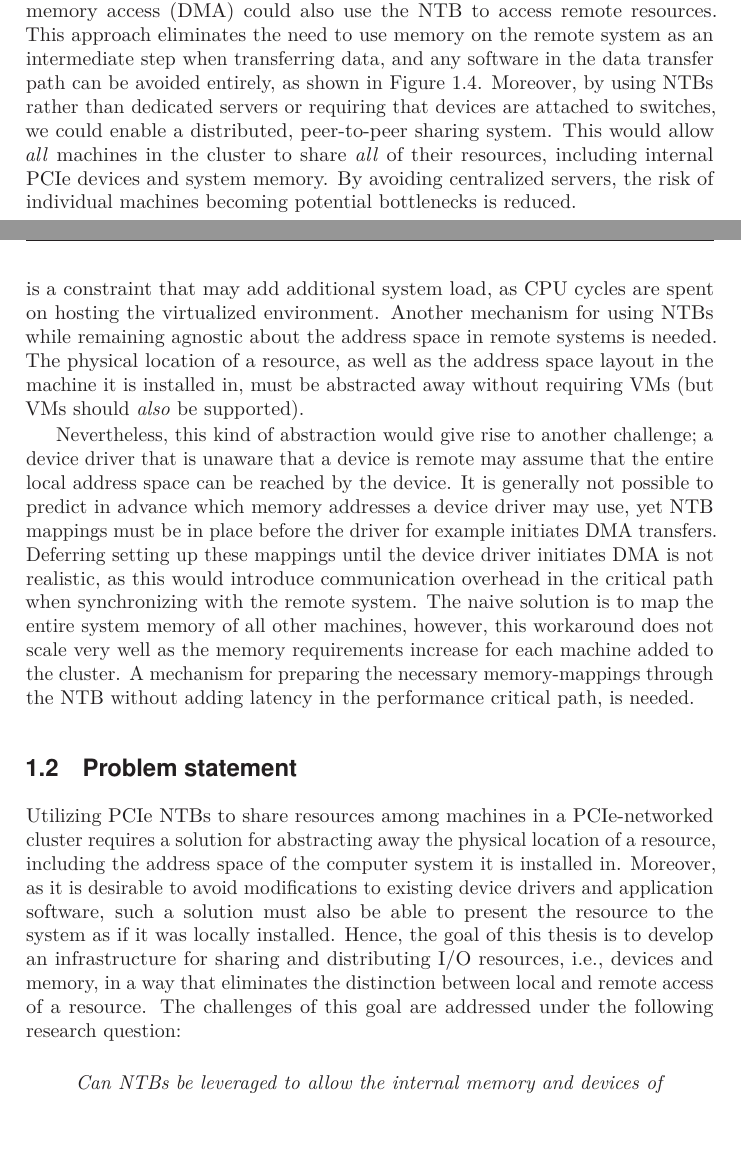
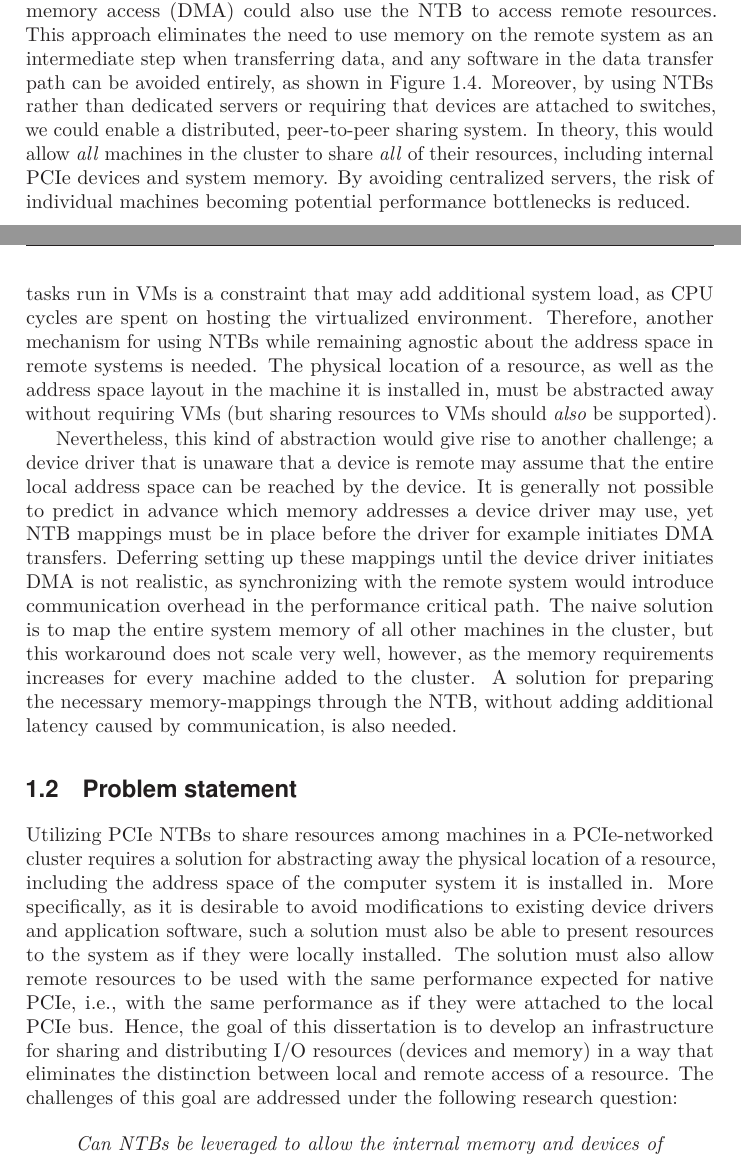
Before and after one commit to enfiskutensykkel/phd-thesis, a LaTeX thesis (main.tex, which reads sections/introduction.tex): two parts of pages 19 and 21 of 49, joined at a grey line, cut so that both start at the same text. Compiled offline with pdfLaTeX.

Commit message:
phrasing and stuff

```diff
--- a/sections/introduction.tex
+++ b/sections/introduction.tex
@@ -197,9 +198,9 @@ This approach eliminates the need to use memory on the remote system as an inter
 %
 Moreover, by using \glspl{ntb} rather than dedicated servers or requiring that devices are attached to switches, we could enable a distributed, peer-to-peer sharing system.
 %
-This would allow \emph{all} machines in the cluster to share \emph{all} of their resources, including internal \gls{pcie} devices and system memory.
+In theory, this would allow \emph{all} machines in the cluster to share \emph{all} of their resources, including internal \gls{pcie} devices and system memory.
 %
-By avoiding centralized servers, the risk of individual machines becoming potential bottlenecks is reduced.
+By avoiding centralized servers, the risk of individual machines becoming potential performance bottlenecks is reduced.
 
 
 
@@ -212,8 +213,6 @@ Hence, relying on \glspl{ntb} alone for enabling distributed \gls{io} and resour
 In order to manage multiple address space layouts, extensive modifications to existing device driver software would be required.
 %
 This is infeasible due to the vast amount of devices and device driver implementations that exist.
-
-
-
+%
 To mitigate the complexity of managing different \gls{pcie} address spaces, it is possible to use virtualization.
 %
@@ -223,11 +222,11 @@ The \gls{hypervisor} on the host~machines can be modified to assist setting up n
 %
 However, by relying on virtualization to hide complexity, this approach forgoes the possibility of using bare-metal machines for processing.
 %
-Even though \gls{passthrough} allows the device to be used directly by a device driver running in a \gls{guest}, requiring that compute tasks run in \glspl{vm} is a constraint that may add additional system load, as \gls{cpu} cycles are spent on hosting the virtualized environment.
+Even though \gls{passthrough} allows the device to be used directly by a device driver running in a \gls{guest}, requiring that compute tasks run in \glspl{vm} is a constraint that may add additional system load, as \gls{cpu} cycles are spent on \lgls{host}{hosting} the virtualized environment.
 %
-Another mechanism for using \glspl{ntb} while remaining agnostic about the address space in remote systems is needed.
+Therefore, another mechanism for using \glspl{ntb} while remaining agnostic about the address space in remote systems is needed.
 %
-The physical location of a resource, as well as the address space layout in the machine it is installed in, must be abstracted away without requiring \glspl{vm} (but \glspl{vm} should \emph{also} be supported).
+The physical location of a resource, as well as the address space layout in the machine it is installed in, must be abstracted away without requiring \glspl{vm} (but sharing resources to \glspl{vm} should \emph{also} be supported).
 
 
 
@@ -235,11 +234,12 @@ Nevertheless, this kind of abstraction would give rise to another challenge; a d
 %
 It is generally not possible to predict in advance which memory addresses a device driver may use, yet \gls{ntb} mappings must be in place before the driver for example initiates \gls{dma} transfers.
 %
-Deferring setting up these mappings until the device driver initiates \gls{dma} is not realistic, as this would introduce communication overhead in the critical path when synchronizing with the remote system.
+Deferring setting up these mappings until the device driver initiates \gls{dma} is not realistic, as synchronizing with the remote system would introduce communication overhead in the performance critical path.
 %
-The naive solution is to map the entire system memory of all other machines, however, this workaround does not scale very well as the memory requirements increase for each machine added to the cluster.
+The naive solution is to map the entire system memory of all other machines in the cluster, but this workaround does not scale very well, however, as the memory requirements increases for every machine added to the cluster.
 %
-A mechanism for preparing the necessary memory-mappings through the \gls{ntb} without adding latency in the performance critical path, is needed.
+%In addition to an address space abstraction mechanism,
+A solution for preparing the necessary memory-mappings through the \gls{ntb}, without adding additional latency caused by communication, is also needed.
 
 
 
@@ -247,9 +247,15 @@ A mechanism for preparing the necessary memory-mappings through the \gls{ntb} wi
 \section{Problem statement}\label{sec:objectives}
 %Using \gls{pcie} networking, built with \gls{pcie} networking can allow resources to be accessed with very little performance overhead as no protocol translation between the network and the local \gls{io} bus is required.
 %
-Utilizing \gls{pcie} \glspl{ntb} to share resources among machines in a \gls{pcie}-networked cluster requires a solution for abstracting away the physical location of a resource, including the address space of the computer system it is installed in. Moreover, as it is desirable to avoid modifications to existing device drivers and application software, such a solution must also be able to present the resource to the system as if it was locally installed.
+Utilizing \gls{pcie} \glspl{ntb} to share resources among machines in a \gls{pcie}-networked cluster requires a solution for abstracting away the physical location of a resource, including the address space of the computer system it is installed in.
 %
-Hence, the goal of this thesis is to develop an infrastructure for sharing and distributing \gls{io} resources,~i.e., devices and memory, in a way that eliminates the distinction between local and remote access of a resource. The challenges of this goal are addressed under the following research question:
+More specifically, as it is desirable to avoid modifications to existing device drivers and application software, such a solution must also be able to present resources to the system as if they were locally installed.
+%
+The solution must also allow remote resources to be used with the same performance expected for native \gls{pcie},~i.e., with the same performance as if they were attached to the local \gls{pcie} bus.
+%
+Hence, the goal of this dissertation is to develop an infrastructure for sharing and distributing \gls{io}~resources (devices and memory) in a way that eliminates the distinction between local and remote access of a resource.
+%
+The challenges of this goal are addressed under the following research question:
 \begin{restatable}{question}{researchquestion}
     % TODO: Consider making this more general for PCIe networks instead, and remove reference to NTBs
     %       From the objectives, it should be clear that NTBs are necessary anyway
```
Also changed, not shown: sections/introduction.tex (7 more changed lines).
